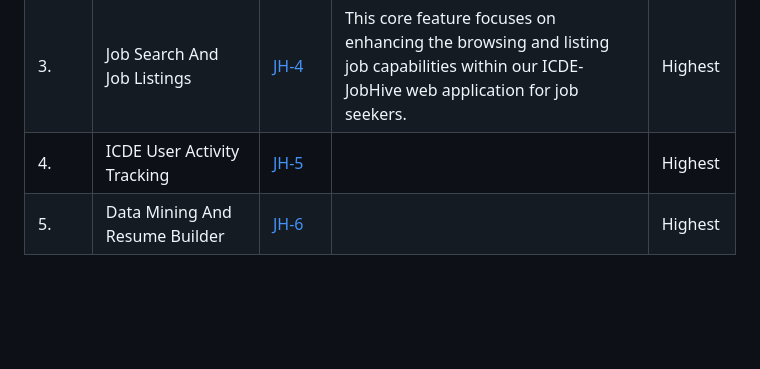
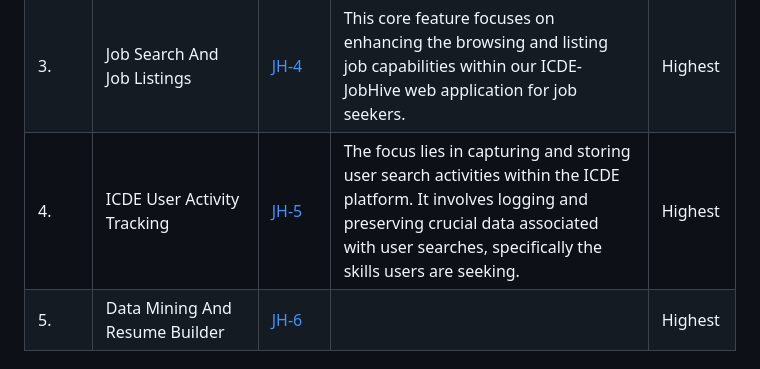
Before and after one commit to nishantarora23/COEN-6311-Software-Engineering, a Markdown page: README.md, the part around the change. Rendered like a GitHub page; blank space fills up the shorter version.

```diff
--- a/README.md
+++ b/README.md
@@ -41,7 +41,7 @@ ICDE-JobHive is a comprehensive web-based career services platform which aims to
     <td>4.</td>
     <td>ICDE User Activity Tracking</td>
     <td><a href="https://healthoway.atlassian.net/browse/JH-5">JH-5</a></td>
-    <td></td>
+    <td>The focus lies in capturing and storing user search activities within the ICDE platform. It involves logging and preserving crucial data associated with user searches, specifically the skills users are seeking.</td>
 	<td>Highest</td>
   </tr>
   <tr>
```
